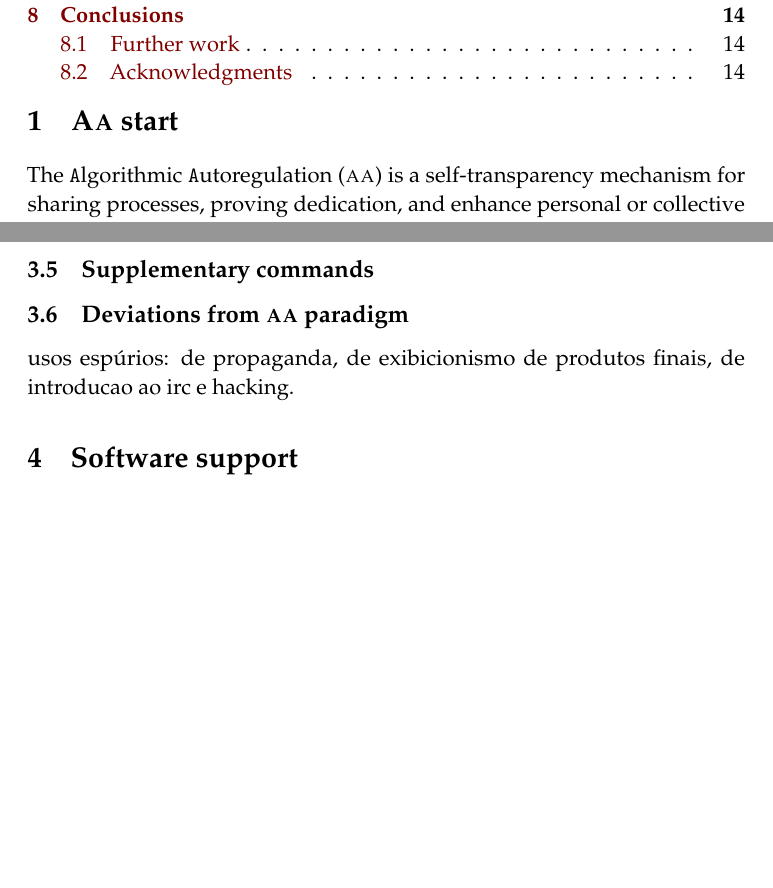
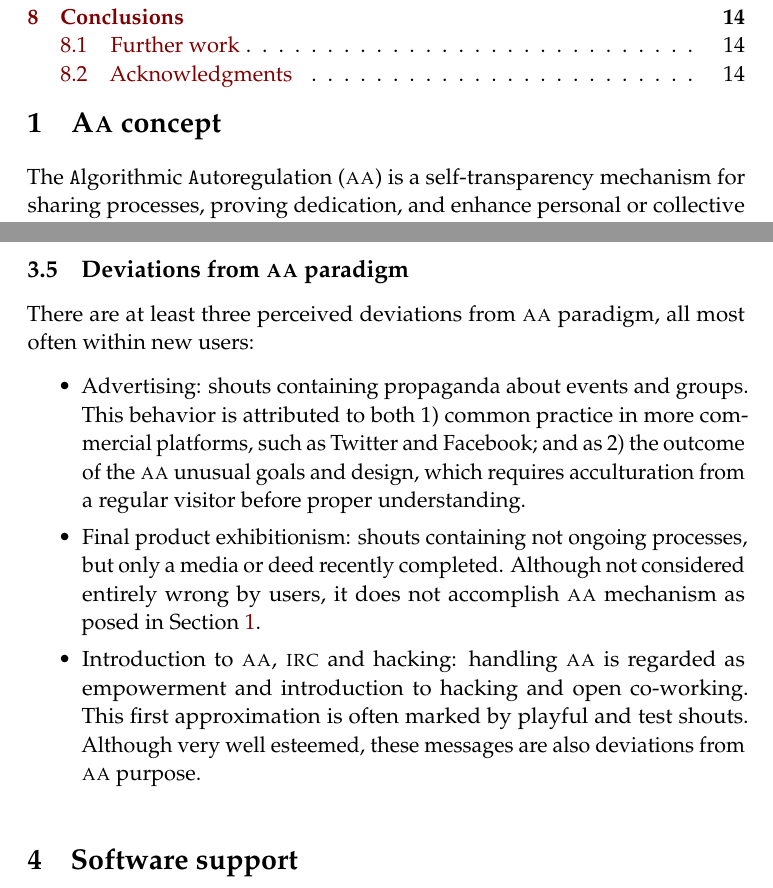
Before and after one commit to ttm/ensaaio, a LaTeX thesis (ensaio.tex): two parts of pages 3 and 8 of 15, joined at a grey line, cut so that both start at the same text, the shorter picture padded with empty space. Compiled offline with pdfLaTeX.

Commit message:
adiantada descricao da pratica do aa

```diff
--- a/ensaio.tex
+++ b/ensaio.tex
@@ -146,7 +146,7 @@ a collective and natural focus\\ on self-transparency} % Subtitle
 \tableofcontents
 
 
-\section{\aai\ start}\label{sec:start}
+\section{\aai\ concept}\label{sec:start}
 %\addcontentsline{toc}{section}{\aai\ start}
 The {\tt A}lgorithmic {\tt A}utoregulation (\aab) is a self-transparency mechanism for sharing processes, proving dedication, and enhance personal or collective self-transparency. Purposes for \aab\ usage are numerous: enable automated and fair compensation for dedications, ease co-working, introduce newcomers, keeping public historical logs of activities, etc. Indeed, other systems have been designed for such a task (see Section~\ref{sec:rel}). A brief characterization of \aab\ is:
 \begin{itemize}
@@ -246,10 +246,13 @@ multiple tasks. A quite common \aab\ usage is to shout one or just a few
 messages about current efforts, without much care for regularity or
 completeness.
 
-
-\subsection{Supplementary commands}\label{sec:usesc}
 \subsection{Deviations from \aab\ paradigm}\label{sec:devia}
-usos espúrios: de propaganda, de exibicionismo de produtos finais, de introducao ao irc e hacking.
+There are at least three perceived deviations from \aab\ paradigm, all most often within new users:
+\begin{itemize}
+    \item Advertising: shouts containing propaganda about events and groups. This behavior is attributed to both 1) common practice in more commercial platforms, such as Twitter and Facebook; and as 2) the outcome of the \aab\ unusual goals and design, which requires acculturation from a regular visitor before proper understanding.
+    \item Final product exhibitionism: shouts containing not ongoing processes, but only a media or deed recently completed. Although not considered entirely wrong by users, it does not accomplish \aab\ mechanism as posed in Section~\ref{sec:start}.
+    \item Introduction to \aab, \irc\ and hacking: handling \aab\ is regarded as empowerment and introduction to hacking and open co-working. This first approximation is often marked by playful and test shouts. Although very well esteemed, these messages are also deviations from \aab\ purpose.
+\end{itemize}
  \section{Software support}\label{sec:sofsup}
 %\addcontentsline{toc}{section}{Systems and data}
  There are different software support for \aab\ (Section~\ref{sec:ss}). Also,  This section exposes this diversity and their integration, as linked data, both within \aab\ variants and within participatory instances.
```
Also changed, not shown: ensaio.pdf.
